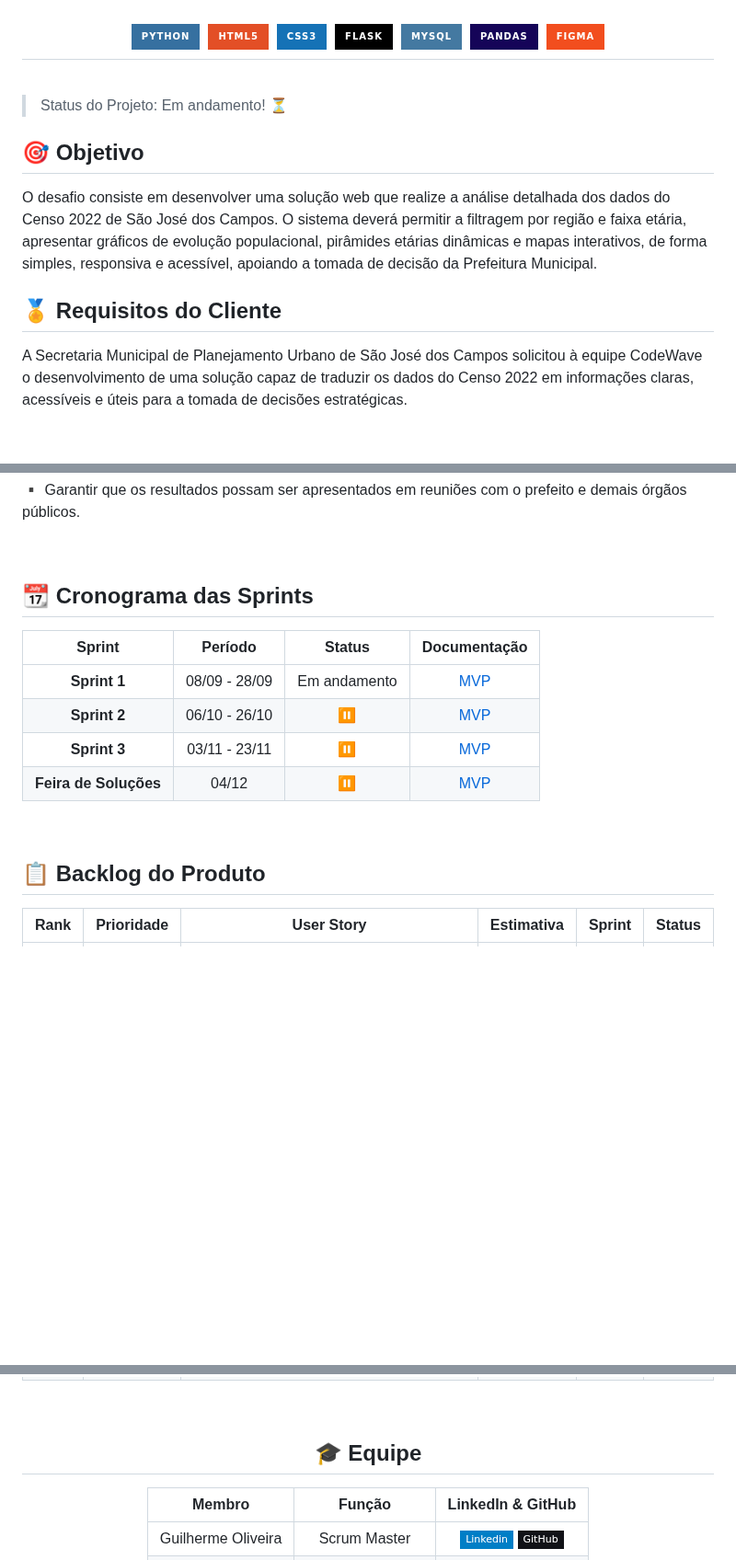
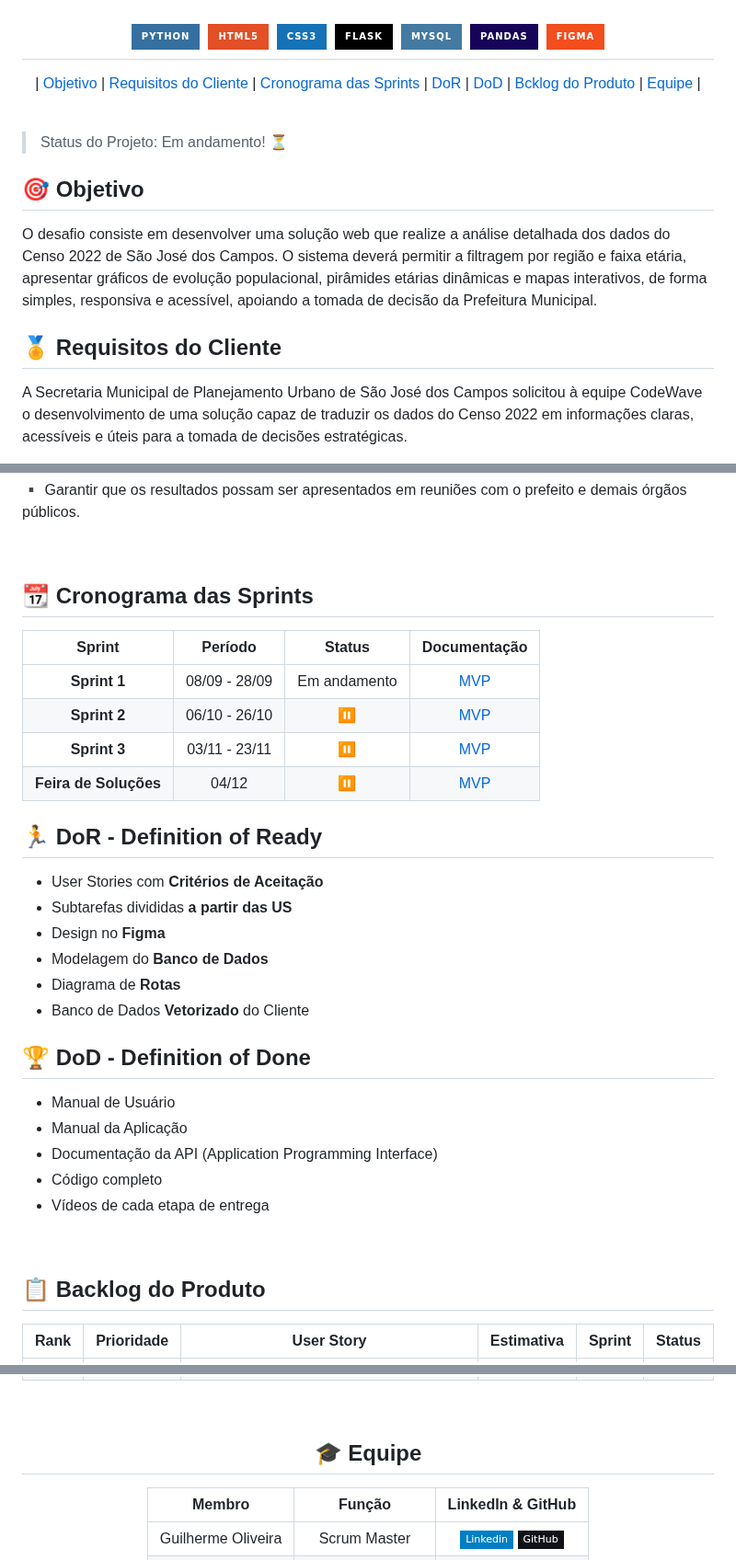
Before and after one commit to guilhermefpo/CodeWave, a Markdown page: README.md, 3 parts joined by grey strips. Shown at 92% size. GitHub-like rendering; badges without logos; blank space fills up the shorter version.

Commit message:
doc: adição de DoR e DoD

```diff
--- a/README.md
+++ b/README.md
@@ -25,17 +25,29 @@
  <a href= "https://www.figma.com/pt-br/"><img src="https://img.shields.io/badge/FIGMA-%23F24E1E?style=for-the-badge&logo=figma&logoColor=black"/></a>
 </h1>
 
+<p align="center">
+  | <a href ="#Objetivo"> Objetivo</a>  |
+  <a href ="#requisitos"> Requisitos do Cliente</a>  |
+  <a href ="#cronograma"> Cronograma das Sprints</a>  |
+  <a href ="#dor">DoR</a>  |
+  <a href ="#dod">DoD</a>  |
+  <a href ="#backlog">Bcklog do Produto</a>  |
+  <a href ="#equipe"> Equipe</a> |
+</p>
+
 <br>
 
 > Status do Projeto: Em andamento! :hourglass_flowing_sand:
 
 </br>
 
-## :dart: Objetivo
+
+
+## :dart: Objetivo <a id="Objetivo"></a>
 
 O desafio consiste em desenvolver uma solução web que realize a análise detalhada dos dados do Censo 2022 de São José dos Campos. O sistema deverá permitir a filtragem por região e faixa etária, apresentar gráficos de evolução populacional, pirâmides etárias dinâmicas e mapas interativos, de forma simples, responsiva e acessível, apoiando a tomada de decisão da Prefeitura Municipal.
 
-##  :medal_sports: Requisitos do Cliente
+##  :medal_sports: Requisitos do Cliente <a id="requisitos"></a>
 
 A Secretaria Municipal de Planejamento Urbano de São José dos Campos solicitou à equipe CodeWave o desenvolvimento de uma solução capaz de traduzir os dados do Censo 2022 em informações claras, acessíveis e úteis para a tomada de decisões estratégicas.
 
@@ -54,7 +66,7 @@ A Secretaria Municipal de Planejamento Urbano de São José dos Campos solicitou
 
 <br>
 
-## 📆 Cronograma das Sprints
+## 📆 Cronograma das Sprints <a id="cronograma"></a>
 
 | Sprint | Período |Status| Documentação |
 |:------:|:-------:|:------------:|:----------:|
@@ -65,9 +77,25 @@ A Secretaria Municipal de Planejamento Urbano de São José dos Campos solicitou
 
 </br>
 
+## 🏃‍ DoR - Definition of Ready <a id="dor"></a>
+
+* User Stories com **Critérios de Aceitação**
+* Subtarefas divididas **a partir das US**
+* Design no **Figma**
+* Modelagem do **Banco de Dados**
+* Diagrama de **Rotas**
+* Banco de Dados **Vetorizado** do Cliente
+
+## 🏆 DoD - Definition of Done <a id="dod"></a>
+
+* Manual de Usuário
+* Manual da Aplicação
+* Documentação da API (Application Programming Interface)
+* Código completo
+* Vídeos de cada etapa de entrega
 <br>
 
-## 📋 Backlog do Produto
+## 📋 Backlog do Produto <a id="backlog"></a>
 
 |      Rank      |    Prioridade   |                    User Story                           |    Estimativa   |  Sprint  | Status |
 | :------------: | :-------------: | :-----------------------------------------------------: | :--------------:|  :-----: | :-----:|
@@ -88,7 +116,7 @@ A Secretaria Municipal de Planejamento Urbano de São José dos Campos solicitou
 
 <div align="center">
 
-## :mortar_board: Equipe
+## :mortar_board: Equipe <a id="equipe"></a>
 
 
 |      Membro      |    Função     |                 LinkedIn & GitHub                            |
```
